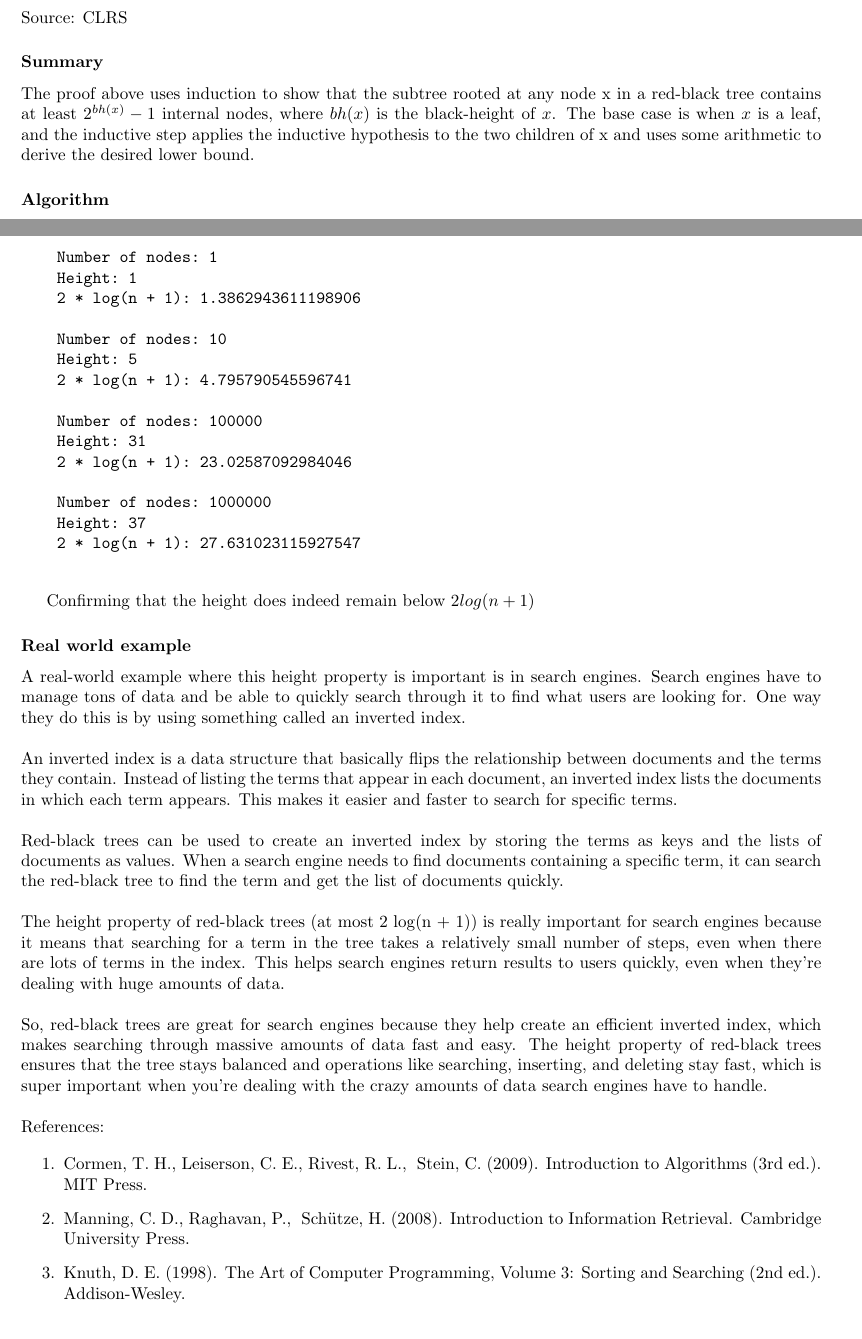
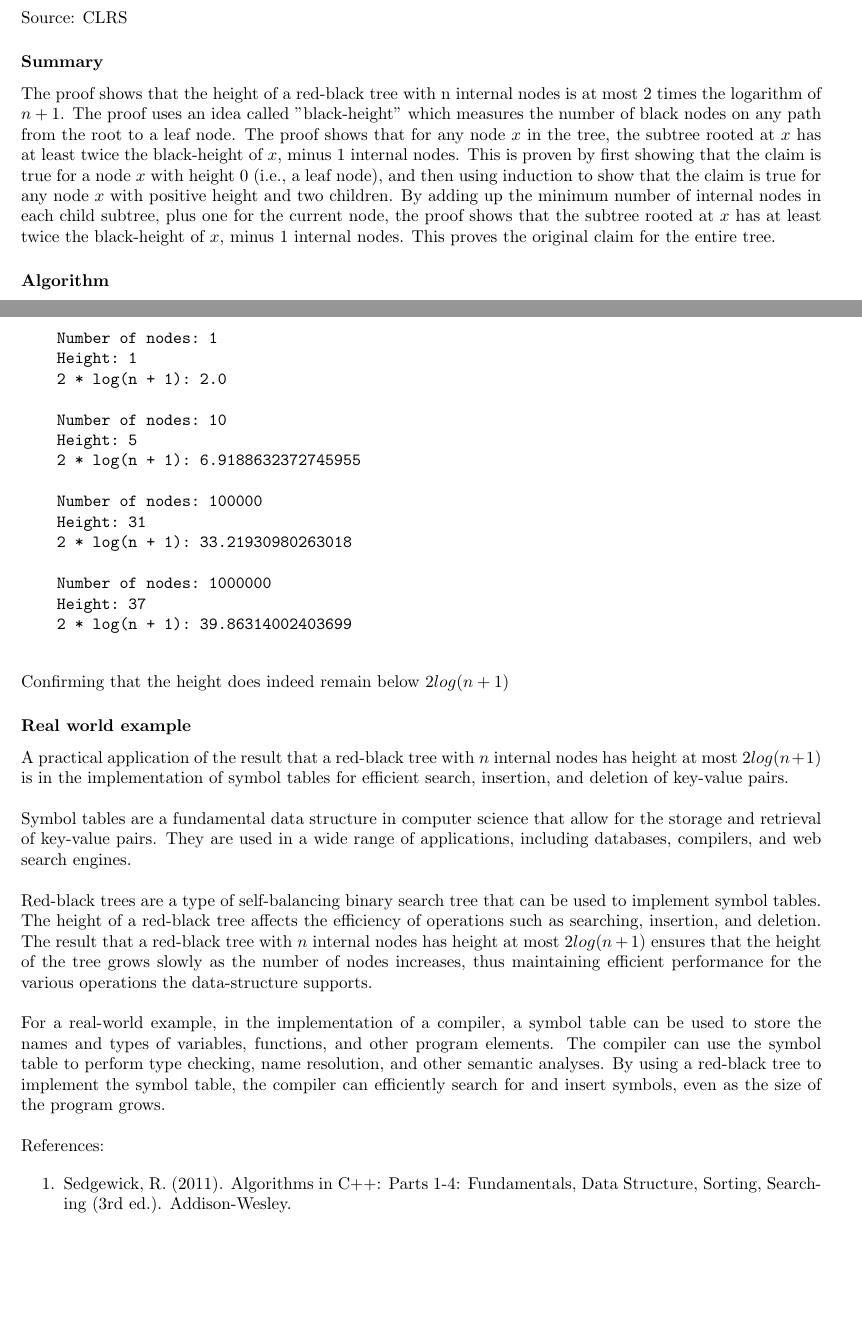
Before and after one commit to terror/COMP251, a LaTeX document (src/Proof/main.tex): two parts of pages 8 and 10 of 10 before the commit and two parts of pages 9 and 11 of 11 after it, joined at a grey line, cut so that both start at the same text, the shorter picture padded with empty space. The pictures show the PDF file src/Proof/main.pdf that the author committed with the source.

Commit message:
[Proof] Finalize document and code

```diff
--- a/src/Proof/main.tex
+++ b/src/Proof/main.tex
@@ -384,0 +422,5 @@ Scalzulli\\
+              "Number of nodes",
+              "Execution Time (us)",
+              "Insertion time",
+              x,
+              y);
@@ -385,3 +438,5 @@ Scalzulli\\
   \subsubsection*{Real world example}
 
 
+  Red-black trees are a type of binary search tree that automatically balances
+  itself. This makes them really useful in many computer science applications,
@@ -440,8 +493,8 @@ Scalzulli\\
   \subsection*{Correctness Proof}
 
 
-  Claim: Red-Black Trees [CLRS 308]: A red-black tree with n internal nodes has
-  height at most 2 log(n + 1).
+  Claim: A red-black tree with $n$ internal nodes has
+  height at most $2log(n + 1)$.
 
   \subsubsection*{Presentation}
 
@@ -467,11 +520,17 @@ Scalzulli\\
   \subsubsection*{Summary}
 
 
-  The proof above uses induction to show that the subtree rooted at any node x
-  in a red-black tree contains at least $2^{bh(x)}- 1$ internal nodes, where $bh(
-  x)$ is the black-height of $x$. The base case is when $x$ is a leaf, and the inductive
-  step applies the inductive hypothesis to the two children of x and uses some arithmetic
-  to derive the desired lower bound.
+  The proof shows that the height of a red-black tree with n internal nodes is
+  at most 2 times the logarithm of $n+1$. The proof uses an idea called "black-height"
+  which measures the number of black nodes on any path from the root to a leaf node.
+  The proof shows that for any node $x$ in the tree, the subtree rooted at $x$ has
+  at least twice the black-height of $x$, minus 1 internal nodes. This is proven
+  by first showing that the claim is true for a node $x$ with height 0 (i.e., a
+  leaf node), and then using induction to show that the claim is true for any
+  node $x$ with positive height and two children. By adding up the minimum number
+  of internal nodes in each child subtree, plus one for the current node, the proof
+  shows that the subtree rooted at $x$ has at least twice the black-height of $x$,
+  minus 1 internal nodes. This proves the original claim for the entire tree.
 
   \subsubsection*{Algorithm}
 
@@ -576,59 +635,47 @@ Scalzulli\\
     2 * log(n + 1): 39.86314002403699
   \end{verbatim}
 
+  \noindent
   Confirming that the height does indeed remain below $2log(n + 1)$
 
   \subsubsection*{Real world example}
 
 
-  A real-world example where this height property is important is in search engines.
-  Search engines have to manage tons of data and be able to quickly search
-  through it to find what users are looking for. One way they do this is by using
-  something called an inverted index.
+  A practical application of the result that a red-black tree with $n$ internal nodes
+  has height at most $2 log(n + 1)$ is in the implementation of symbol tables for
+  efficient search, insertion, and deletion of key-value pairs.
 
   \spacing
   \noindent
-  An inverted index is a data structure that basically flips the relationship between
-  documents and the terms they contain. Instead of listing the terms that appear
-  in each document, an inverted index lists the documents in which each term appears.
-  This makes it easier and faster to search for specific terms.
+  Symbol tables are a fundamental data structure in computer science that allow for
+  the storage and retrieval of key-value pairs. They are used in a wide range of
+  applications, including databases, compilers, and web search engines.
 
   \spacing
   \noindent
-  Red-black trees can be used to create an inverted index by storing the terms
-  as keys and the lists of documents as values. When a search engine needs to find
-  documents containing a specific term, it can search the red-black tree to find
-  the term and get the list of documents quickly.
+  Red-black trees are a type of self-balancing binary search tree that can be used
+  to implement symbol tables. The height of a red-black tree affects the
+  efficiency of operations such as searching, insertion, and deletion. The result
+  that a red-black tree with $n$ internal nodes has height at most $2 log(n + 1)$
+  ensures that the height of the tree grows slowly as the number of nodes increases,
+  thus maintaining efficient performance for the various operations the data-structure
+  supports.
 
   \spacing
   \noindent
-  The height property of red-black trees (at most 2 log(n + 1)) is really important
-  for search engines because it means that searching for a term in the tree takes
-  a relatively small number of steps, even when there are lots of terms in the
-  index. This helps search engines return results to users quickly, even when
-  they're dealing with huge amounts of data.
-
-  \spacing
-  \noindent
-  So, red-black trees are great for search engines because they help create an efficient
-  inverted index, which makes searching through massive amounts of data fast and
-  easy. The height property of red-black trees ensures that the tree stays balanced
-  and operations like searching, inserting, and deleting stay fast, which is
-  super important when you're dealing with the crazy amounts of data search
-  engines have to handle.
+  For a real-world example, in the implementation of a compiler, a symbol table
+  can be used to store the names and types of variables, functions, and other
+  program elements. The compiler can use the symbol table to perform type checking,
+  name resolution, and other semantic analyses. By using a red-black tree to
+  implement the symbol table, the compiler can efficiently search for and insert
+  symbols, even as the size of the program grows.
 
   \spacing
   \noindent
   References:
 
   \begin{enumerate}
-    \item Cormen, T. H., Leiserson, C. E., Rivest, R. L., & Stein, C. (2009).
-      Introduction to Algorithms (3rd ed.). MIT Press.
-
-    \item Manning, C. D., Raghavan, P., & Schütze, H. (2008). Introduction to Information
-      Retrieval. Cambridge University Press.
-
-    \item Knuth, D. E. (1998). The Art of Computer Programming, Volume 3: Sorting
-      and Searching (2nd ed.). Addison-Wesley.
+    \item Sedgewick, R. (2011). Algorithms in C++: Parts 1-4: Fundamentals, Data
+      Structure, Sorting, Searching (3rd ed.). Addison-Wesley.
   \end{enumerate}
 \end{document}
```
Also changed, not shown: src/Proof/main.pdf, src/Proof/main.tex (104 more changed lines), 1 other file.
